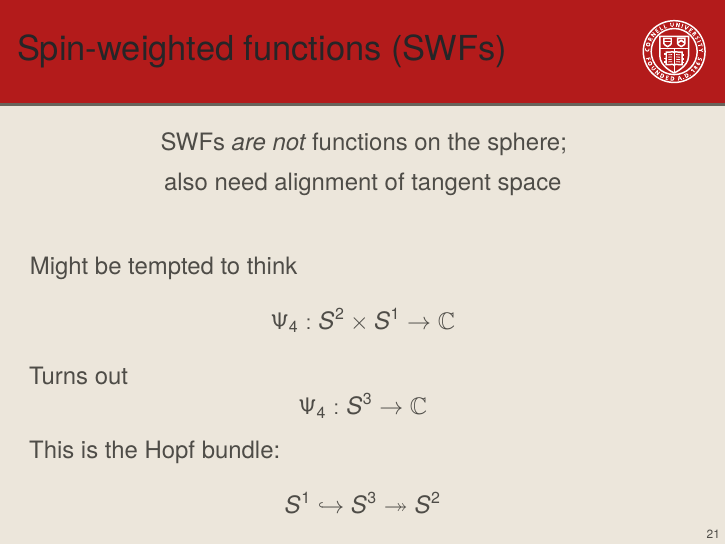
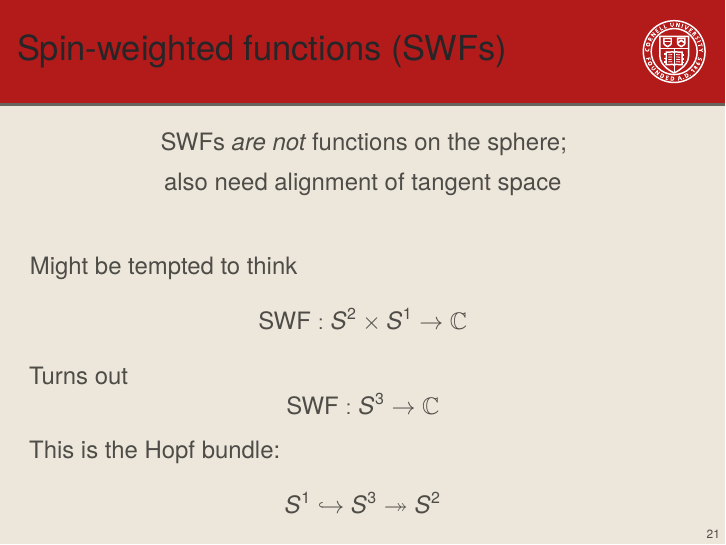
Before and after one commit to mobleTalks/SXS2015, LaTeX slides (Presentation.tex): page 47 of 55 before the commit and page 47 of 54 after it. The pictures show the PDF file Presentation.pdf that the author committed with the source.

Commit message:
Minor tweaks

```diff
--- a/Presentation.tex
+++ b/Presentation.tex
@@ -424,13 +424,13 @@
   \vspace{0.3in}
   Might be tempted to think
   \begin{equation*}
-    \Psi_{4} : S^{2} \times S^{1} \to \mathbb{C}
+    \text{SWF} : S^{2} \times S^{1} \to \mathbb{C}
   \end{equation*}
 
   \pause
   Turns out
   \begin{equation*}
-    \Psi_{4} : S^{3} \to \mathbb{C}
+    \text{SWF} : S^{3} \to \mathbb{C}
   \end{equation*}
   This is the Hopf bundle:
   \begin{equation*}
@@ -523,8 +523,7 @@
         \times \vec{r}_{\theta', \phi'} } {\lvert \vec{v} \times
         \vec{r}_{\theta', \phi'} \rvert} \right]
     \\[20pt]
-    \visible<2->{R' = R_{B}\, R_{F}\, e^{\phi'\, \vec{z}/2}\, e^{\theta'\,
-        \vec{y}/2}}
+    R' = R_{B}\, R_{F}\, e^{\phi'\, \vec{z}/2}\, e^{\theta'\, \vec{y}/2}
     % \\[15pt]
     % \visible<3->{ e^{-2i\lambda(\theta', \phi')}\, [r\, h(u',
     % \theta',
```
Also changed, not shown: Presentation.pdf, Presentation.tex (2 more changed lines).
